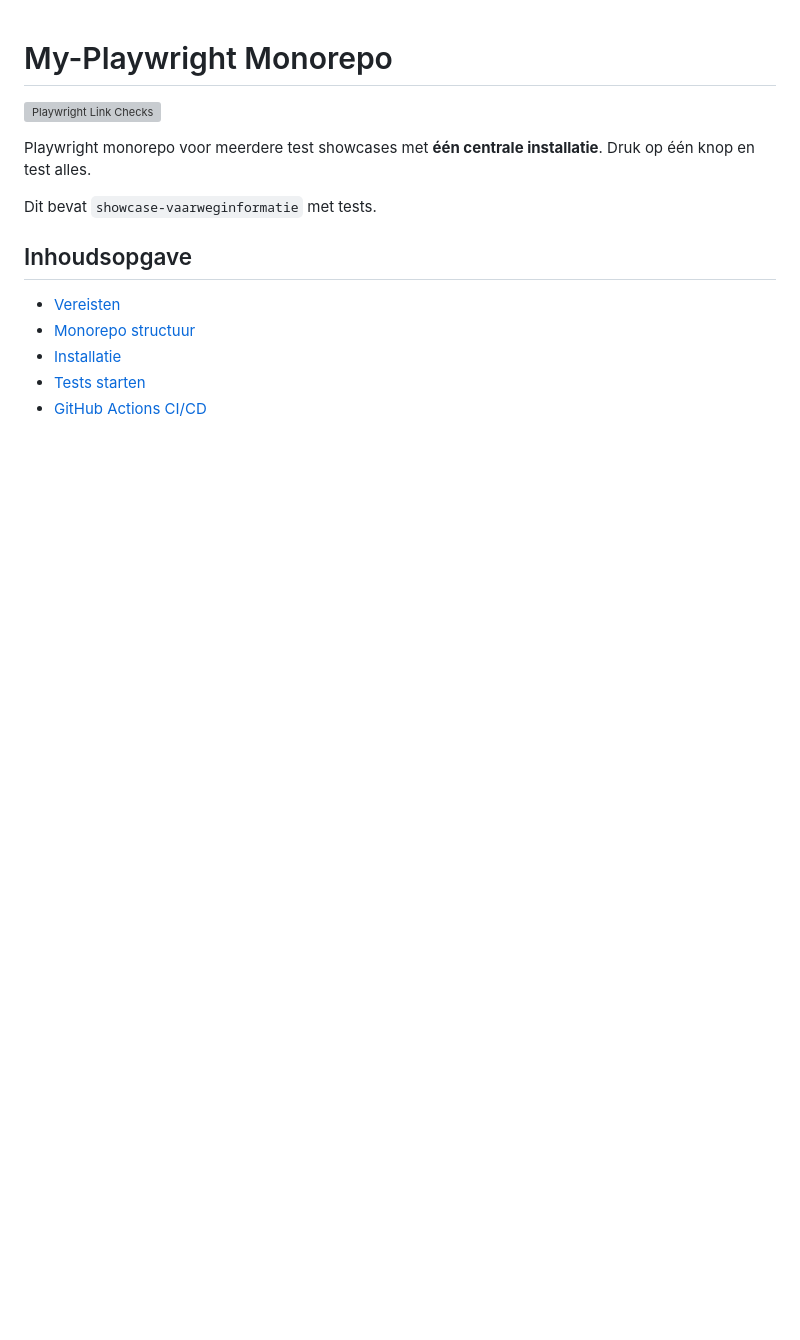
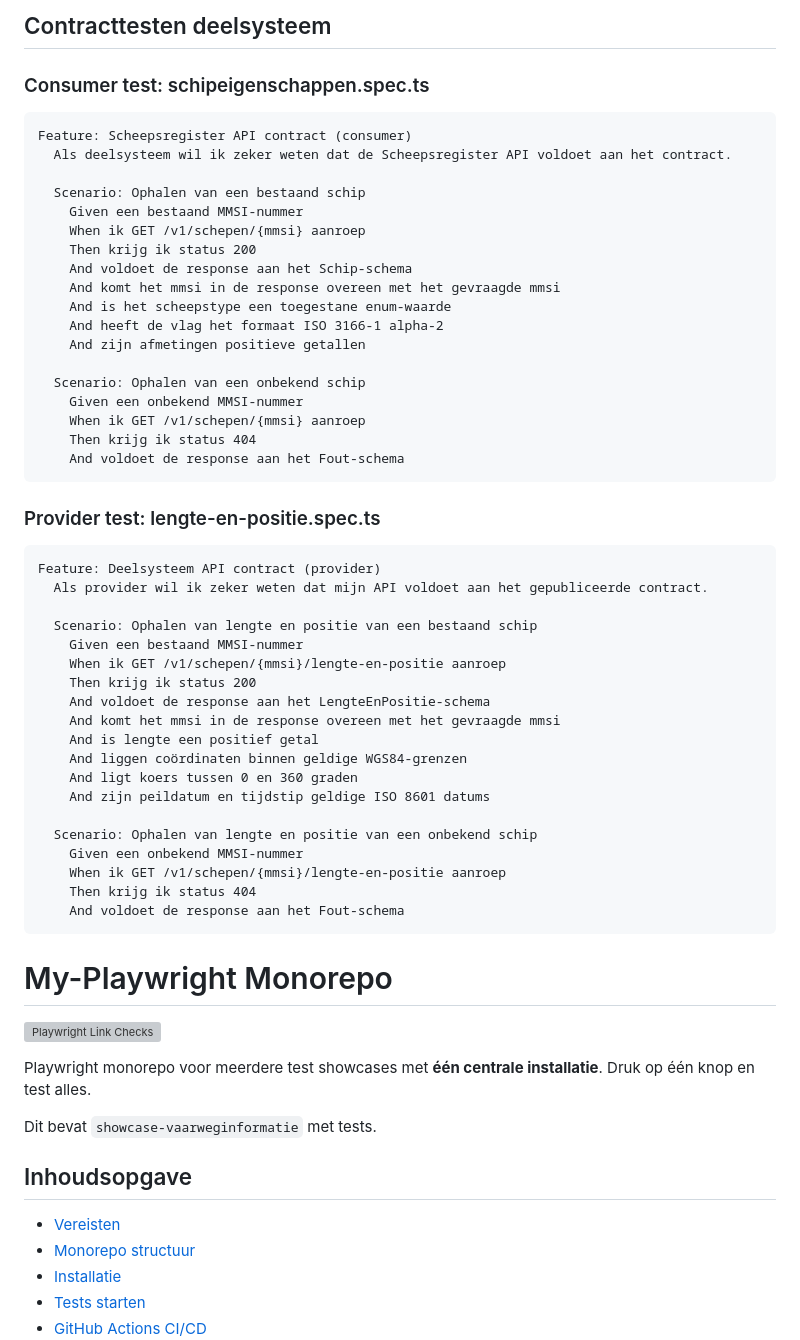
Before and after one commit to Sim007/My-Playwright, a Markdown page: README.md, the part around the change. Drawn GitHub-style; blank space fills up the shorter version; grey boxes are pictures that could not be loaded.

Commit message:
md van api -contractstrategie

````diff
--- a/README.md
+++ b/README.md
@@ -1,3 +1,51 @@
+## Contracttesten deelsysteem
+
+### Consumer test: schipeigenschappen.spec.ts
+
+```gherkin
+Feature: Scheepsregister API contract (consumer)
+  Als deelsysteem wil ik zeker weten dat de Scheepsregister API voldoet aan het contract.
+
+  Scenario: Ophalen van een bestaand schip
+    Given een bestaand MMSI-nummer
+    When ik GET /v1/schepen/{mmsi} aanroep
+    Then krijg ik status 200
+    And voldoet de response aan het Schip-schema
+    And komt het mmsi in de response overeen met het gevraagde mmsi
+    And is het scheepstype een toegestane enum-waarde
+    And heeft de vlag het formaat ISO 3166-1 alpha-2
+    And zijn afmetingen positieve getallen
+
+  Scenario: Ophalen van een onbekend schip
+    Given een onbekend MMSI-nummer
+    When ik GET /v1/schepen/{mmsi} aanroep
+    Then krijg ik status 404
+    And voldoet de response aan het Fout-schema
+```
+
+### Provider test: lengte-en-positie.spec.ts
+
+```gherkin
+Feature: Deelsysteem API contract (provider)
+  Als provider wil ik zeker weten dat mijn API voldoet aan het gepubliceerde contract.
+
+  Scenario: Ophalen van lengte en positie van een bestaand schip
+    Given een bestaand MMSI-nummer
+    When ik GET /v1/schepen/{mmsi}/lengte-en-positie aanroep
+    Then krijg ik status 200
+    And voldoet de response aan het LengteEnPositie-schema
+    And komt het mmsi in de response overeen met het gevraagde mmsi
+    And is lengte een positief getal
+    And liggen coördinaten binnen geldige WGS84-grenzen
+    And ligt koers tussen 0 en 360 graden
+    And zijn peildatum en tijdstip geldige ISO 8601 datums
+
+  Scenario: Ophalen van lengte en positie van een onbekend schip
+    Given een onbekend MMSI-nummer
+    When ik GET /v1/schepen/{mmsi}/lengte-en-positie aanroep
+    Then krijg ik status 404
+    And voldoet de response aan het Fout-schema
+```
 # My-Playwright Monorepo
 
 [![Playwright Link Checks](https://github.com/sim007/My-Playwright/actions/workflows/playwright.yml/badge.svg?branch=main)](https://github.com/sim007/My-Playwright/actions/workflows/playwright.yml)
````
Also changed, not shown: showcase-contract-testen/api-contract-strategy.md (added, +217 -0 lines).
